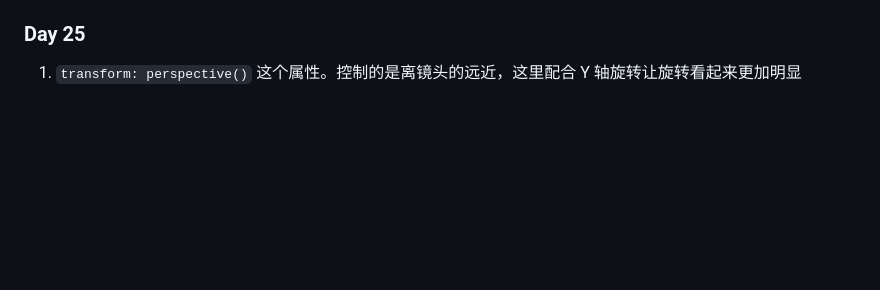
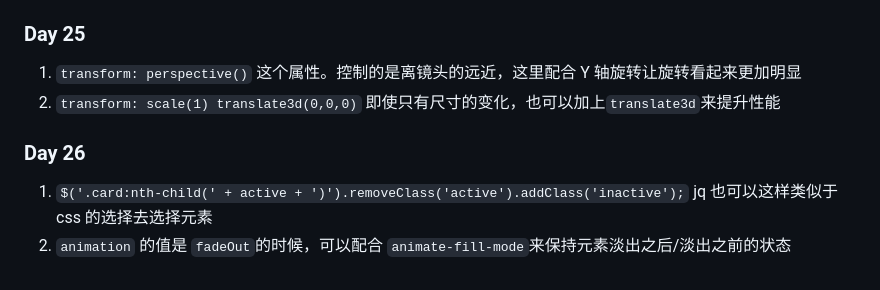
Before and after one commit to ManiacHanz/Learning-Notes, a Markdown page: css/100dayscss.md, the part around the change. Drawn GitHub-style; blank space fills up the shorter version.

Commit message:
feat: 100 css

```diff
--- a/css/100dayscss.md
+++ b/css/100dayscss.md
@@ -405,3 +405,9 @@ svg 如何实现渐变 [参考](http://www.htmleaf.com/ziliaoku/qianduanjiaochen
 ### Day 25
 
 1. `transform: perspective()` 这个属性。控制的是离镜头的远近，这里配合 Y 轴旋转让旋转看起来更加明显
+2. `transform: scale(1) translate3d(0,0,0)` 即使只有尺寸的变化，也可以加上`translate3d`来提升性能
+
+### Day 26
+
+1. `$('.card:nth-child(' + active + ')').removeClass('active').addClass('inactive');` jq 也可以这样类似于 css 的选择去选择元素
+2. `animation` 的值是 `fadeOut`的时候，可以配合 `animate-fill-mode`来保持元素淡出之后/淡出之前的状态
```
